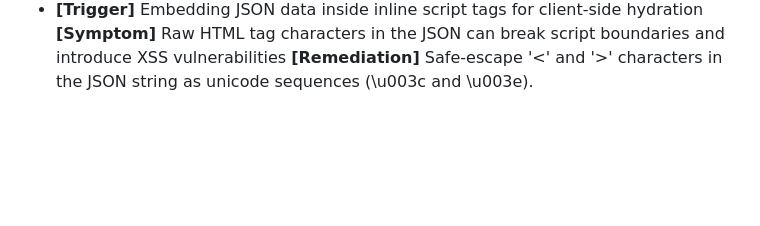
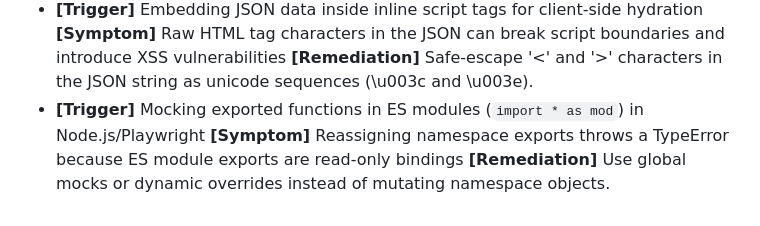
Before and after one commit to coskunarif/trend-jacker, a Markdown page: LESSONS.md, the part around the change. Rendered like a GitHub page; blank space fills up the shorter version.

```diff
--- a/LESSONS.md
+++ b/LESSONS.md
@@ -20,3 +20,4 @@
 - **[Trigger]** Identifying client protocol behind reverse proxies (like Cloud Run) **[Symptom]** Redirection loops or incorrect canonical hostnames **[Remediation]** Validate both the x-forwarded-proto header and the raw.encrypted property.
 - **[Trigger]** Testing social sharing copy-to-clipboard actions followed by page redirects **[Symptom]** Race conditions between clipboard write completion and window redirection cause flaky clipboard read assertions **[Remediation]** Ensure the click handler triggers copy synchronously or resolves clipboard writes before invoking window.open, and grant clipboard permissions to Chromium.
 - **[Trigger]** Embedding JSON data inside inline script tags for client-side hydration **[Symptom]** Raw HTML tag characters in the JSON can break script boundaries and introduce XSS vulnerabilities **[Remediation]** Safe-escape '<' and '>' characters in the JSON string as unicode sequences (\\u003c and \\u003e).
+- **[Trigger]** Mocking exported functions in ES modules (`import * as mod`) in Node.js/Playwright **[Symptom]** Reassigning namespace exports throws a TypeError because ES module exports are read-only bindings **[Remediation]** Use global mocks or dynamic overrides instead of mutating namespace objects.
```
Also changed, not shown: RUN.md (+20 -1 lines).
